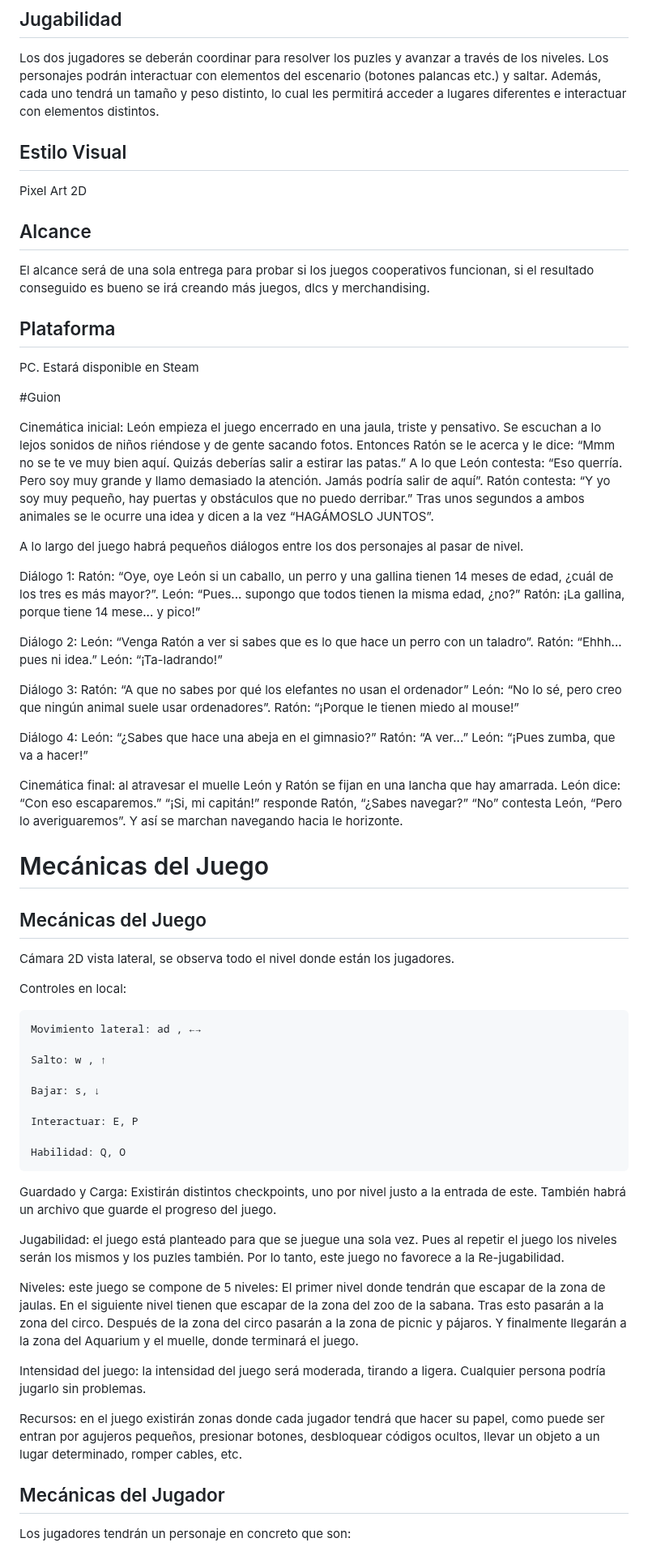
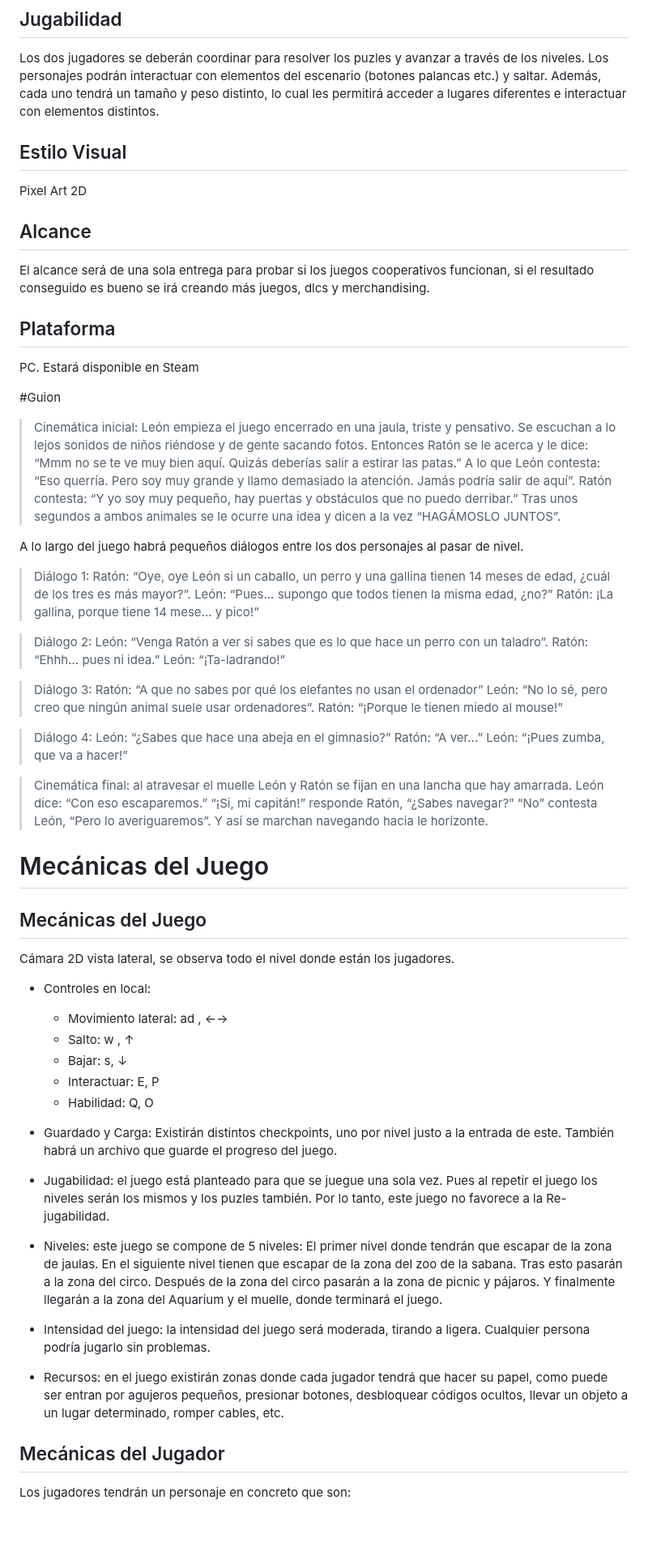
Before and after one commit to NatillasConNata/Claws-And-Cheese, a Markdown page: Documentación/GDD.md, the part around one of its changes. Shown at 81% size. Drawn GitHub-style; blank space fills up the shorter version.

```diff
--- a/Documentación/GDD.md
+++ b/Documentación/GDD.md
@@ -70,76 +70,54 @@ Para todos los públicos, especialmente para el público infantil y joven.
 ## Jugabilidad
 Los dos jugadores se deberán coordinar para resolver los puzles y avanzar a través de los niveles. Los personajes podrán interactuar con elementos del escenario (botones palancas etc.) y saltar. Además, cada uno tendrá un tamaño y peso distinto, lo cual les permitirá acceder a lugares diferentes e interactuar con elementos distintos.
 
-
-
 ## Estilo Visual
-
 Pixel Art 2D
 
 
-
-
-
-
-
 ## Alcance
-
 El alcance será de una sola entrega para probar si los juegos cooperativos funcionan, si el resultado conseguido es bueno se irá creando más juegos, dlcs y merchandising.
 
 ## Plataforma
-
 PC. Estará disponible en Steam
 
 <a name=item2></a>
 #Guion
 
-
-
-Cinemática inicial: León empieza el juego encerrado en una jaula, triste y pensativo. Se escuchan a lo lejos sonidos de niños riéndose y de gente sacando fotos. Entonces Ratón se le acerca y le dice: “Mmm no se te ve muy bien aquí. Quizás deberías salir a estirar las patas.” A lo que León contesta: “Eso querría. Pero soy muy grande y llamo demasiado la atención. Jamás podría salir de aquí”. Ratón contesta: “Y yo soy muy pequeño, hay puertas y obstáculos que no puedo derribar.” Tras unos segundos a ambos animales se le ocurre una idea y dicen a la vez “HAGÁMOSLO JUNTOS”.
+>Cinemática inicial: León empieza el juego encerrado en una jaula, triste y pensativo. Se escuchan a lo lejos sonidos de niños riéndose y de gente sacando fotos. Entonces Ratón se le acerca y le dice: “Mmm no se te ve muy bien aquí. Quizás deberías salir a estirar las patas.” A lo que León contesta: “Eso querría. Pero soy muy grande y llamo demasiado la atención. Jamás podría salir de aquí”. Ratón contesta: “Y yo soy muy pequeño, hay puertas y obstáculos que no puedo derribar.” Tras unos segundos a ambos animales se le ocurre una idea y dicen a la vez “HAGÁMOSLO JUNTOS”.
 
 A lo largo del juego habrá pequeños diálogos entre los dos personajes al pasar de nivel.
 
-Diálogo 1: Ratón: “Oye, oye León si un caballo, un perro y una gallina tienen 14 meses de edad, ¿cuál de los tres es más mayor?”. León: “Pues... supongo que todos tienen la misma edad, ¿no?” Ratón: ¡La gallina, porque tiene 14 mese... y pico!”
+>Diálogo 1: Ratón: “Oye, oye León si un caballo, un perro y una gallina tienen 14 meses de edad, ¿cuál de los tres es más mayor?”. León: “Pues... supongo que todos tienen la misma edad, ¿no?” Ratón: ¡La gallina, porque tiene 14 mese... y pico!”
 
-Diálogo 2: León: “Venga Ratón a ver si sabes que es lo que hace un perro con un taladro”. Ratón: “Ehhh... pues ni idea.” León: “¡Ta-ladrando!”
+>Diálogo 2: León: “Venga Ratón a ver si sabes que es lo que hace un perro con un taladro”. Ratón: “Ehhh... pues ni idea.” León: “¡Ta-ladrando!”
 
-Diálogo 3: Ratón: “A que no sabes por qué los elefantes no usan el ordenador” León: “No lo sé, pero creo que ningún animal suele usar ordenadores”. Ratón: “¡Porque le tienen miedo al mouse!”
+>Diálogo 3: Ratón: “A que no sabes por qué los elefantes no usan el ordenador” León: “No lo sé, pero creo que ningún animal suele usar ordenadores”. Ratón: “¡Porque le tienen miedo al mouse!”
 
-Diálogo 4: León: “¿Sabes que hace una abeja en el gimnasio?” Ratón: “A ver...” León: “¡Pues zumba, que va a hacer!”
+>Diálogo 4: León: “¿Sabes que hace una abeja en el gimnasio?” Ratón: “A ver...” León: “¡Pues zumba, que va a hacer!”
 
-Cinemática final: al atravesar el muelle León y Ratón se fijan en una lancha que hay amarrada. León dice: “Con eso escaparemos.” “¡Si, mi capitán!” responde Ratón, “¿Sabes navegar?” “No” contesta León, “Pero lo averiguaremos”. Y así se marchan navegando hacia le horizonte.
-
-
-
+>Cinemática final: al atravesar el muelle León y Ratón se fijan en una lancha que hay amarrada. León dice: “Con eso escaparemos.” “¡Si, mi capitán!” responde Ratón, “¿Sabes navegar?” “No” contesta León, “Pero lo averiguaremos”. Y así se marchan navegando hacia le horizonte.
 
 <a name=item3></a>
 # Mecánicas del Juego
 
 ## Mecánicas del Juego
+Cámara 2D vista lateral, se observa todo el nivel donde están los jugadores.
+- Controles en local:
+  - Movimiento lateral: ad , ←→
+  - Salto: w , ↑
+  - Bajar: s, ↓
+  - Interactuar: E, P
+  - Habilidad: Q, O
 
-Cámara 2D vista lateral, se observa todo el nivel donde están los jugadores.
+- Guardado y Carga: Existirán distintos checkpoints, uno por nivel justo a la entrada de este. También habrá un archivo que guarde el progreso del juego.
 
-Controles en local:
+- Jugabilidad: el juego está planteado para que se juegue una sola vez. Pues al repetir el juego los niveles serán los mismos y los puzles también. Por lo tanto, este juego no favorece a la Re-jugabilidad.
 
-    Movimiento lateral: ad , ←→
+- Niveles: este juego se compone de 5 niveles: El primer nivel donde tendrán que escapar de la zona de jaulas. En el siguiente nivel tienen que escapar de la zona del zoo de la sabana. Tras esto pasarán a la zona del circo. Después de la zona del circo pasarán a la zona de picnic y pájaros. Y finalmente llegarán a la zona del Aquarium y el muelle, donde terminará el juego.
 
-    Salto: w , ↑
+- Intensidad del juego: la intensidad del juego será moderada, tirando a ligera. Cualquier persona podría jugarlo sin problemas.
 
-    Bajar: s, ↓
-
-    Interactuar: E, P
-
-    Habilidad: Q, O
-
-Guardado y Carga: Existirán distintos checkpoints, uno por nivel justo a la entrada de este. También habrá un archivo que guarde el progreso del juego.
-
-Jugabilidad: el juego está planteado para que se juegue una sola vez. Pues al repetir el juego los niveles serán los mismos y los puzles también. Por lo tanto, este juego no favorece a la Re-jugabilidad.
-
-Niveles: este juego se compone de 5 niveles: El primer nivel donde tendrán que escapar de la zona de jaulas. En el siguiente nivel tienen que escapar de la zona del zoo de la sabana. Tras esto pasarán a la zona del circo. Después de la zona del circo pasarán a la zona de picnic y pájaros. Y finalmente llegarán a la zona del Aquarium y el muelle, donde terminará el juego.
-
-Intensidad del juego: la intensidad del juego será moderada, tirando a ligera. Cualquier persona podría jugarlo sin problemas.
-
-Recursos: en el juego existirán zonas donde cada jugador tendrá que hacer su papel, como puede ser entran por agujeros pequeños, presionar botones, desbloquear códigos ocultos, llevar un objeto a un lugar determinado, romper cables, etc.
+- Recursos: en el juego existirán zonas donde cada jugador tendrá que hacer su papel, como puede ser entran por agujeros pequeños, presionar botones, desbloquear códigos ocultos, llevar un objeto a un lugar determinado, romper cables, etc.
 
 ## Mecánicas del Jugador
 
```
Also changed, not shown: other parts of Documentación/GDD.md (+16 -24 lines).
